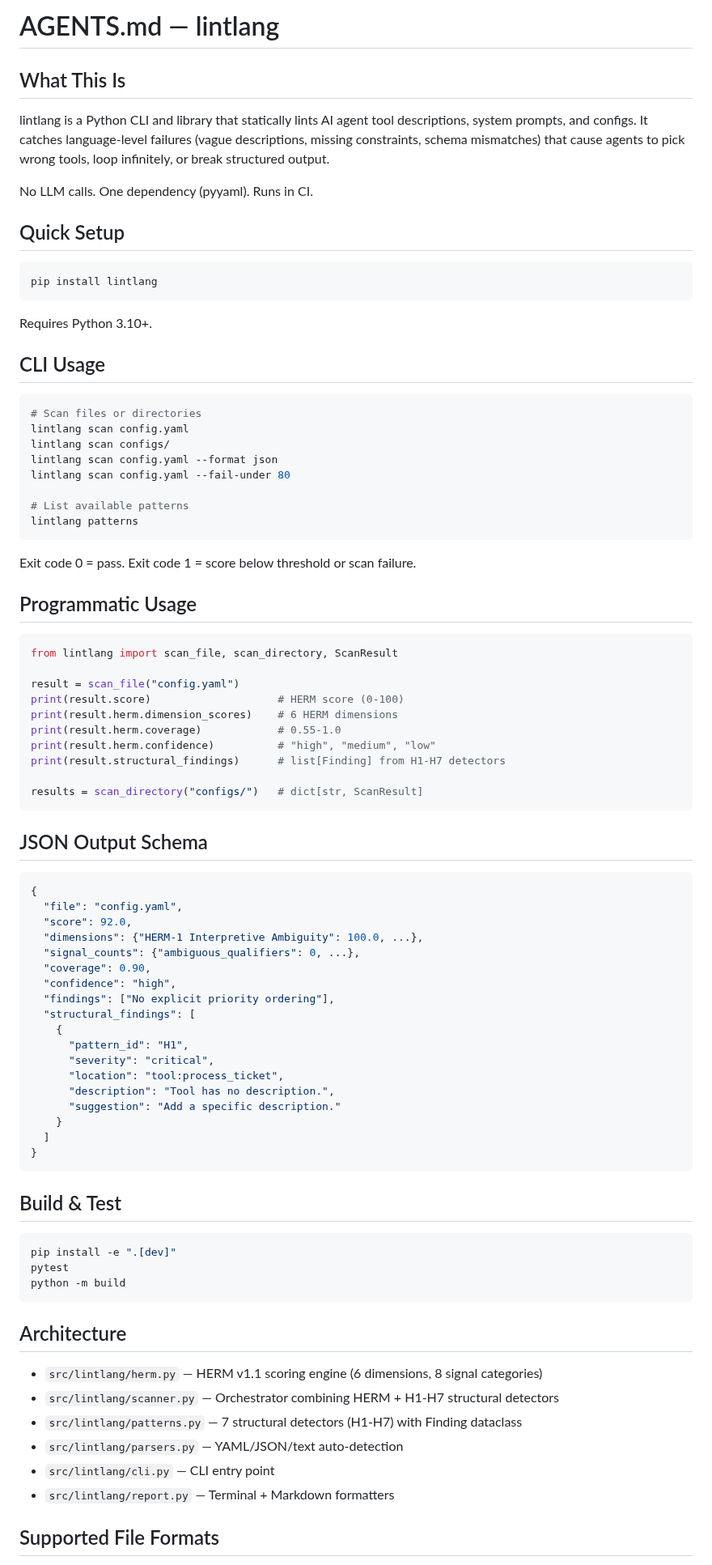
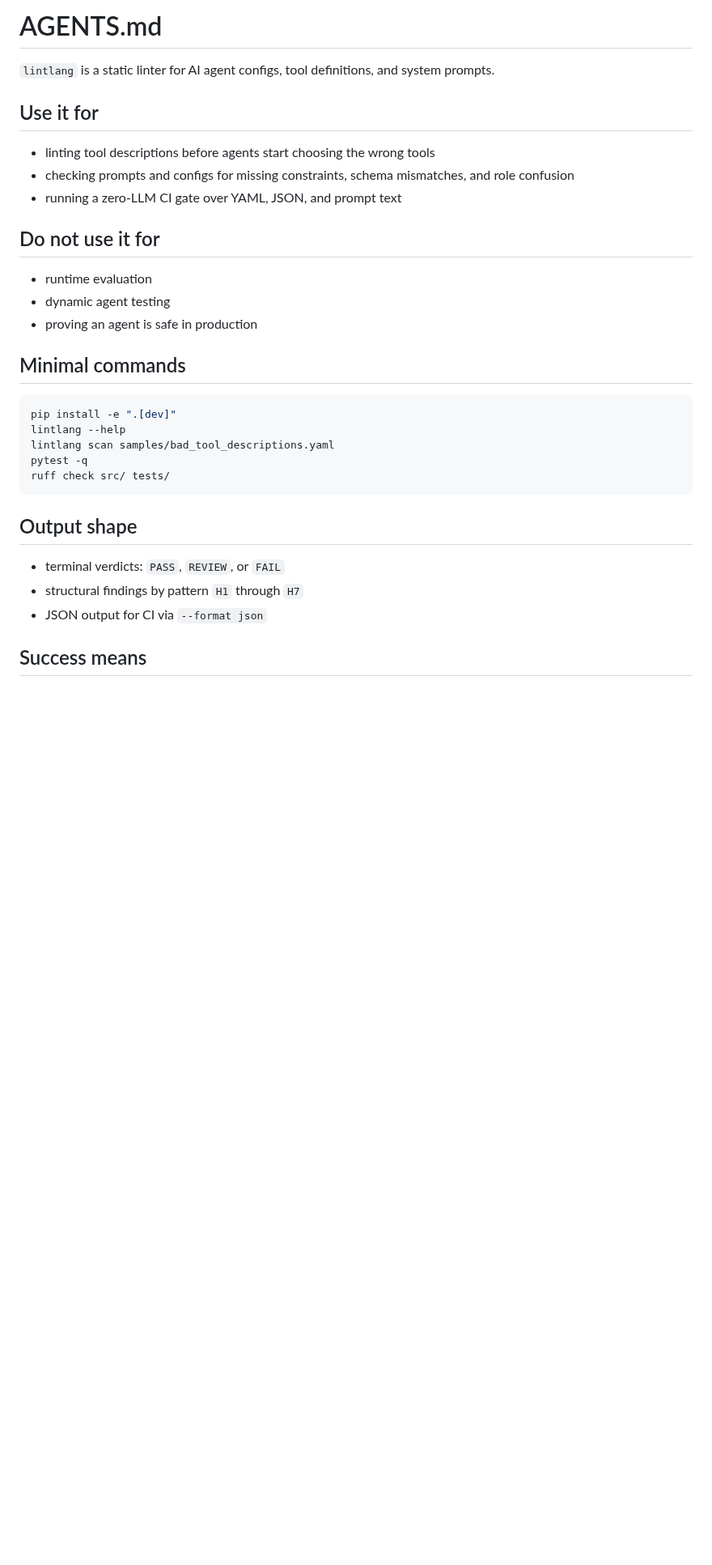
Before and after one commit to hermes-labs-ai/lintlang, a Markdown page: AGENTS.md, the part around one of its changes. Shown at 81% size. GitHub-like rendering; blank space fills up the shorter version.

````diff
--- a/AGENTS.md
+++ b/AGENTS.md
@@ -1,91 +1,34 @@
-# AGENTS.md — lintlang
+# AGENTS.md
 
-## What This Is
+`lintlang` is a static linter for AI agent configs, tool definitions, and system prompts.
 
-lintlang is a Python CLI and library that statically lints AI agent tool descriptions,
-system prompts, and configs. It catches language-level failures (vague descriptions,
-missing constraints, schema mismatches) that cause agents to pick wrong tools,
-loop infinitely, or break structured output.
+## Use it for
 
-No LLM calls. One dependency (pyyaml). Runs in CI.
+- linting tool descriptions before agents start choosing the wrong tools
+- checking prompts and configs for missing constraints, schema mismatches, and role confusion
+- running a zero-LLM CI gate over YAML, JSON, and prompt text
 
-## Quick Setup
+## Do not use it for
 
-```bash
-pip install lintlang
-```
+- runtime evaluation
+- dynamic agent testing
+- proving an agent is safe in production
 
-Requires Python 3.10+.
-
-## CLI Usage
-
-```bash
-# Scan files or directories
-lintlang scan config.yaml
-lintlang scan configs/
-lintlang scan config.yaml --format json
-lintlang scan config.yaml --fail-under 80
-
-# List available patterns
-lintlang patterns
-```
-
-Exit code 0 = pass. Exit code 1 = score below threshold or scan failure.
-
-## Programmatic Usage
-
-```python
-from lintlang import scan_file, scan_directory, ScanResult
-
-result = scan_file("config.yaml")
-print(result.score)                    # HERM score (0-100)
-print(result.herm.dimension_scores)    # 6 HERM dimensions
-print(result.herm.coverage)            # 0.55-1.0
-print(result.herm.confidence)          # "high", "medium", "low"
-print(result.structural_findings)      # list[Finding] from H1-H7 detectors
-
-results = scan_directory("configs/")   # dict[str, ScanResult]
-```
-
-## JSON Output Schema
-
-```json
-{
-  "file": "config.yaml",
-  "score": 92.0,
-  "dimensions": {"HERM-1 Interpretive Ambiguity": 100.0, ...},
-  "signal_counts": {"ambiguous_qualifiers": 0, ...},
-  "coverage": 0.90,
-  "confidence": "high",
-  "findings": ["No explicit priority ordering"],
-  "structural_findings": [
-    {
-      "pattern_id": "H1",
-      "severity": "critical",
-      "location": "tool:process_ticket",
-      "description": "Tool has no description.",
-      "suggestion": "Add a specific description."
-    }
-  ]
-}
-```
-
-## Build & Test
+## Minimal commands
 
 ```bash
 pip install -e ".[dev]"
-pytest
-python -m build
+lintlang --help
+lintlang scan samples/bad_tool_descriptions.yaml
+pytest -q
+ruff check src/ tests/
 ```
 
-## Architecture
+## Output shape
 
-- `src/lintlang/herm.py` — HERM v1.1 scoring engine (6 dimensions, 8 signal categories)
-- `src/lintlang/scanner.py` — Orchestrator combining HERM + H1-H7 structural detectors
-- `src/lintlang/patterns.py` — 7 structural detectors (H1-H7) with Finding dataclass
-- `src/lintlang/parsers.py` — YAML/JSON/text auto-detection
-- `src/lintlang/cli.py` — CLI entry point
-- `src/lintlang/report.py` — Terminal + Markdown formatters
+- terminal verdicts: `PASS`, `REVIEW`, or `FAIL`
+- structural findings by pattern `H1` through `H7`
+- JSON output for CI via `--format json`
 
-## Supported File Formats
+## Success means
 
````
Also changed, not shown: other parts of AGENTS.md (+15 -3 lines), README.md (+37 -0 lines), assets/preview-spec.md (added, +19 -0 lines), assets/preview.png (added), 4 other files.
